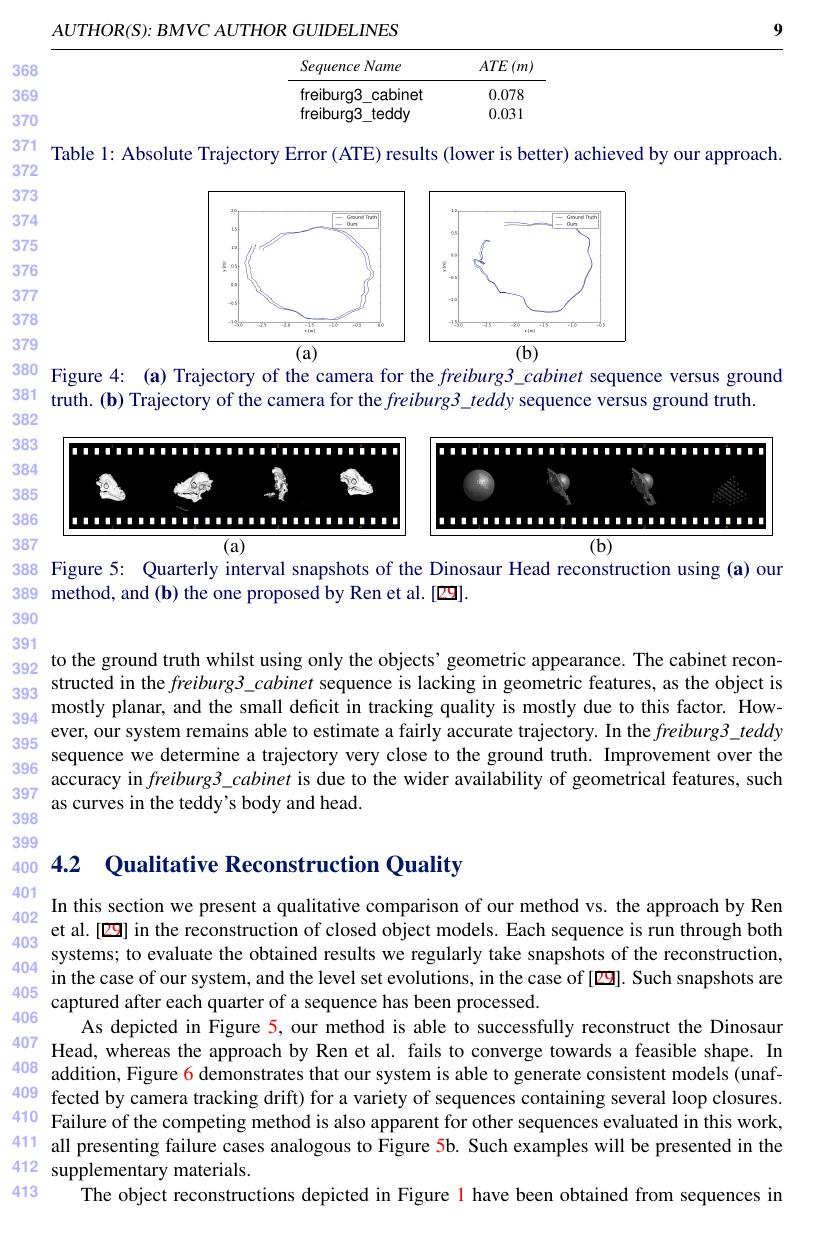
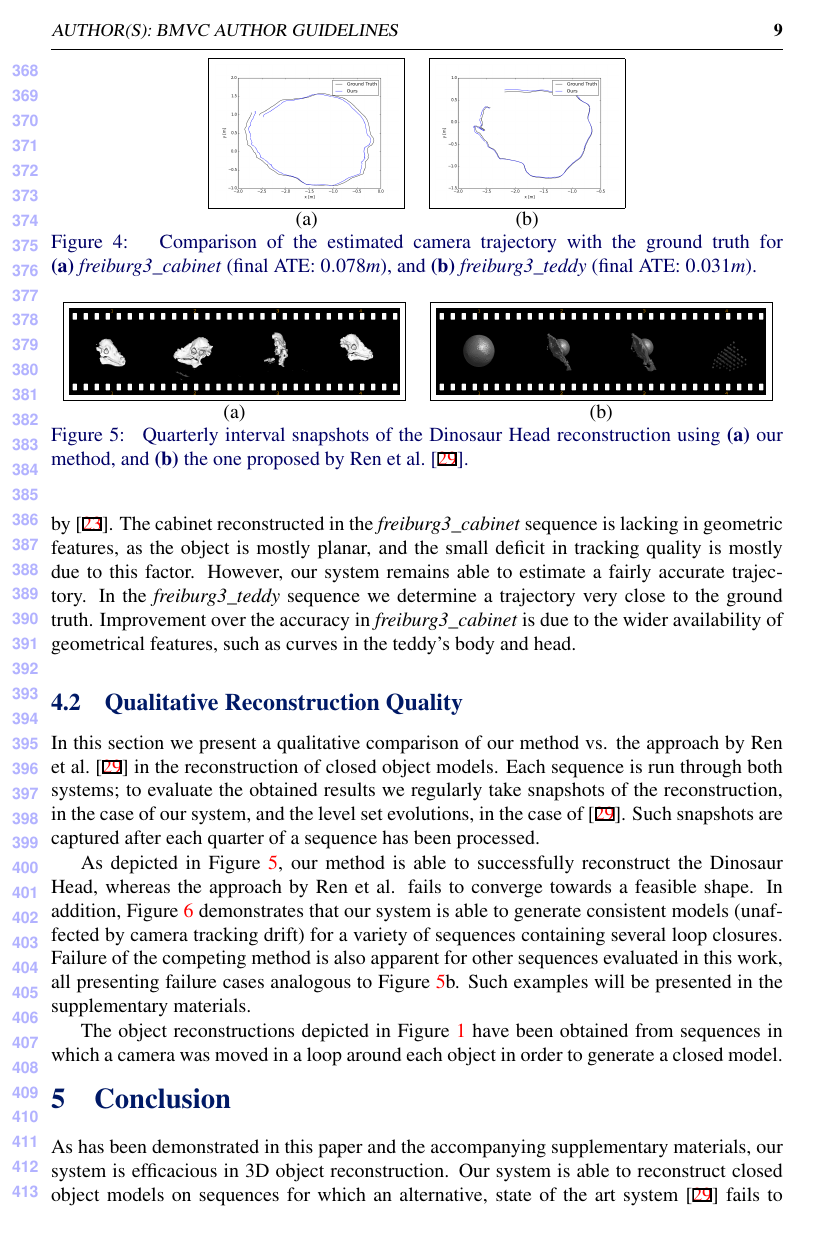
Before and after one commit to JackHunt/ProbObjectsPaper, a LaTeX document (paper.tex, which reads sections/results.tex): page 9 of 12. Compiled offline with pdfLaTeX.

Commit message:
removed the ATE table and moved the numbers in the caption

```diff
--- a/sections/results.tex
+++ b/sections/results.tex
@@ -23,4 +23,5 @@ The tracking accuracy is evaluated via the Absolute Trajectory Error (ATE) metri
 
+\iffalse
 \begin{table}[!t]
 	{
         \footnotesize
@@ -45,14 +47,16 @@ The tracking accuracy is evaluated via the Absolute Trajectory Error (ATE) metri
 		(a)&(b)
 	\end{tabular}
 	\caption{
-		\textbf{(a)} Trajectory of the camera for the \textit{freiburg3\_cabinet} sequence versus ground truth.
-		\textbf{(b)} Trajectory of the camera for the \textit{freiburg3\_teddy} sequence versus ground truth.
+        Comparison of the estimated camera trajectory with the ground truth for
+		\textbf{(a)}~\textit{freiburg3\_cabinet} (final ATE:~$0.078m$), and
+		\textbf{(b)}~\textit{freiburg3\_teddy} (final ATE:~$0.031m$).
 	}
 \label{fig:tumTrajectories}
 \end{figure}
 
 At this point, it should be highlighted that our proposed system is at a disadvantage when compared to dense SLAM systems that utilise the entire scene geometry for pose optimisation, since we track the sensor pose against a subset of the observed scene.
 Nevertheless, as shown by the results in Figure~\ref{fig:tumTrajectories}, our system is able to robustly estimate trajectories close to the ground truth whilst using only the objects' geometric appearance.
+Quantitatively, the tracking accuracy is evaluated via the Absolute Trajectory Error (ATE) metric, as outlined by \cite{sturm12iros}.
 The cabinet reconstructed in the \textit{freiburg3\_cabinet} sequence is lacking in geometric features, as the object is mostly planar,
 %It can be seen that there is a
 and the small deficit in tracking quality is mostly due to this factor.
```
Also changed, not shown: sections/results.tex (5 more changed lines).
